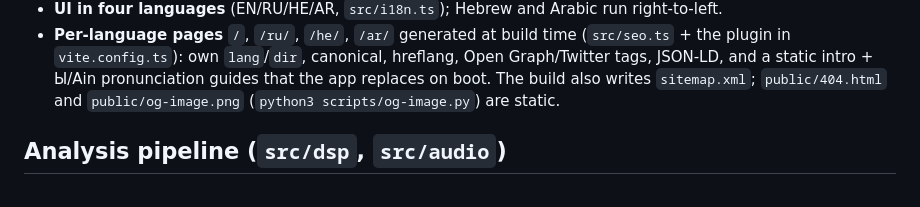
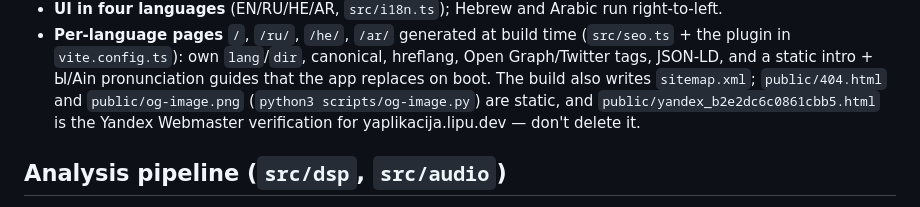
Before and after one commit to komapc/yaplikacija, a Markdown page: docs/STATUS.md, the part around the change. GitHub-like rendering.

Commit message:
docs(status): note the Yandex verification file in public/ (#8)
Co-authored-by: Claude Opus 5.5 <noreply@anthropic.com>

```diff
--- a/docs/STATUS.md
+++ b/docs/STATUS.md
@@ -25,7 +25,9 @@ non-native speakers: the Russian vowel **Ы** `[ɨ]` and the Hebrew/Arabic **Ain
   hreflang, Open Graph/Twitter tags, JSON-LD, and a static intro + Ы/Ain
   pronunciation guides that the app replaces on boot. The build also writes
   `sitemap.xml`; `public/404.html` and `public/og-image.png`
-  (`python3 scripts/og-image.py`) are static.
+  (`python3 scripts/og-image.py`) are static, and
+  `public/yandex_b2e2dc6c0861cbb5.html` is the Yandex Webmaster verification
+  for yaplikacija.lipu.dev — don't delete it.
 
 ## Analysis pipeline (`src/dsp`, `src/audio`)
 
```
